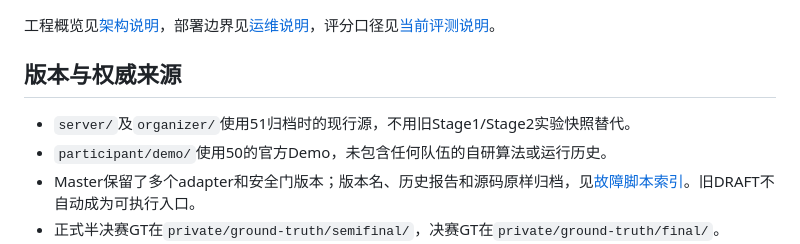
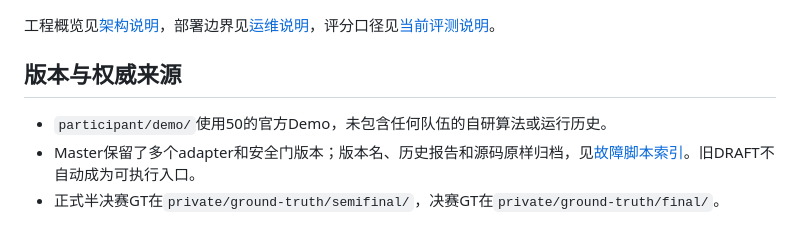
Before and after one commit to sysnil/aiops-competition-2026, a Markdown page: README.md, the part around the change. Rendered like a GitHub page.

Commit message:
readmeupdate

```diff
--- a/README.md
+++ b/README.md
@@ -24,7 +24,6 @@
 
 ## 版本与权威来源
 
-- `server/`及`organizer/`使用51归档时的现行源，不用旧Stage1/Stage2实验快照替代。
 - `participant/demo/`使用50的官方Demo，未包含任何队伍的自研算法或运行历史。
 - Master保留了多个adapter和安全门版本；版本名、历史报告和源码原样归档，见[故障脚本索引](docs/FAULT_INJECTION.md)。旧DRAFT不自动成为可执行入口。
 - 正式半决赛GT在`private/ground-truth/semifinal/`，决赛GT在`private/ground-truth/final/`。`questions/semifinal/generation/private/`是原始生成资料，可能保留当时的DRAFT状态，不能据此覆盖现行正式GT。
```
